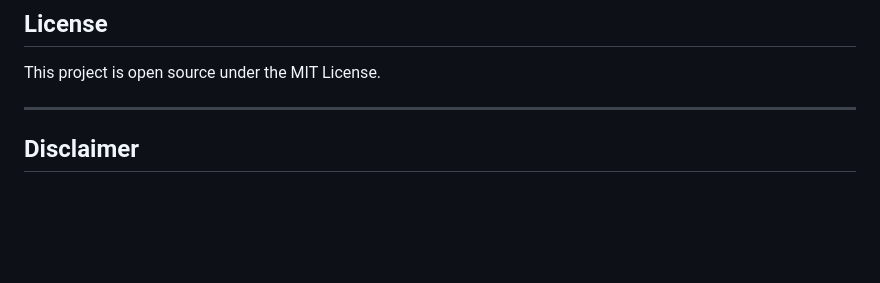
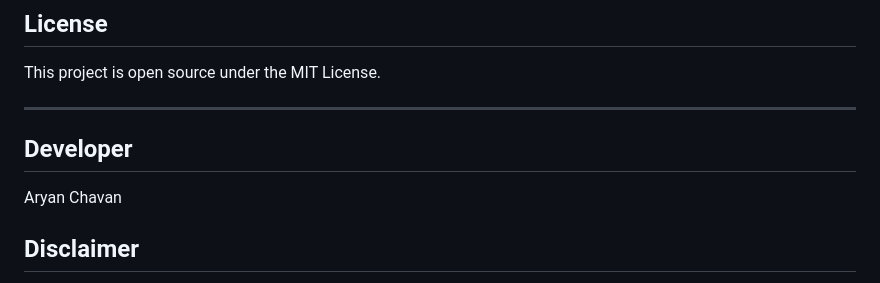
Before and after one commit to aryaanchavan1-commits/Arynoxtech_Tally_AI, a Markdown page: README.md, the part around the change. Drawn GitHub-style; blank space fills up the shorter version.

Commit message:
Add developer information to README

```diff
--- a/README.md
+++ b/README.md
@@ -247,7 +247,8 @@ Full API documentation available at `http://localhost:8000/docs` (Swagger UI) wh
 This project is open source under the MIT License.
 
 ---
-
+## Developer
+ Aryan Chavan
 ## Disclaimer
 
 This software is provided as-is. The AI agent's actions are proposals that require user confirmation before execution. The authors are not responsible for any financial data loss or incorrect accounting entries. Always verify AI-generated actions before confirming. For GST compliance, consult a qualified chartered accountant.
```
